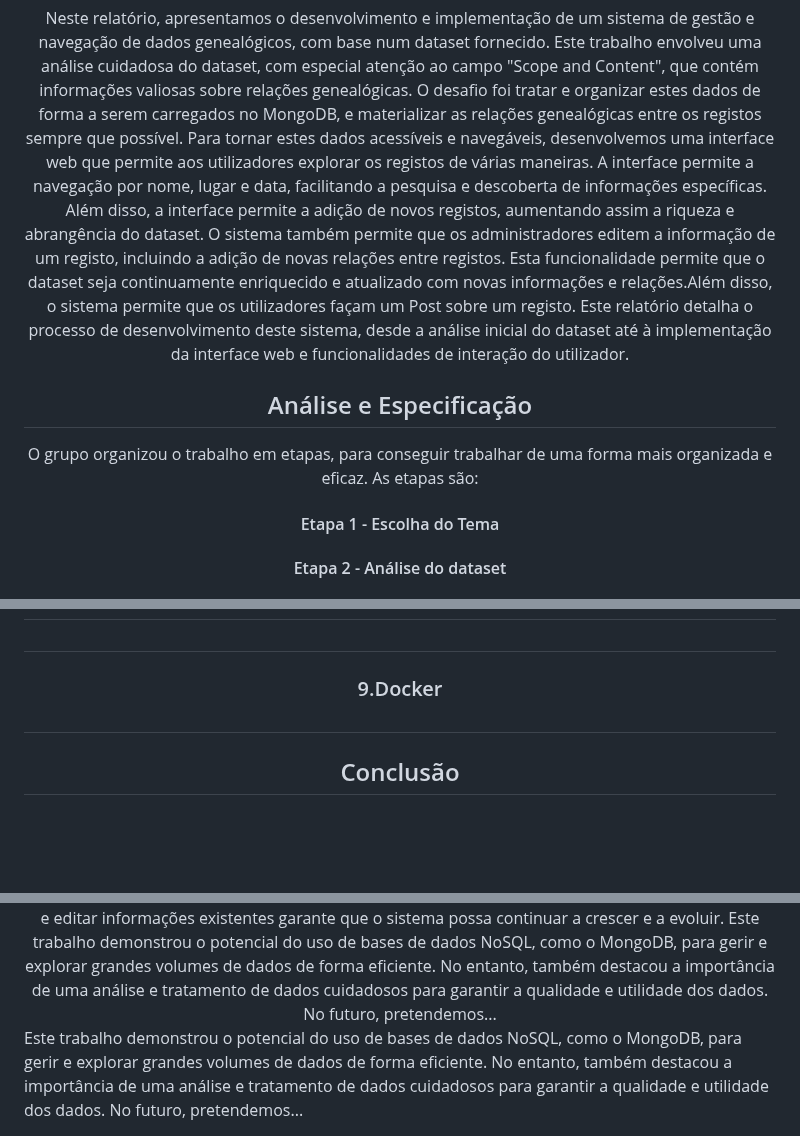
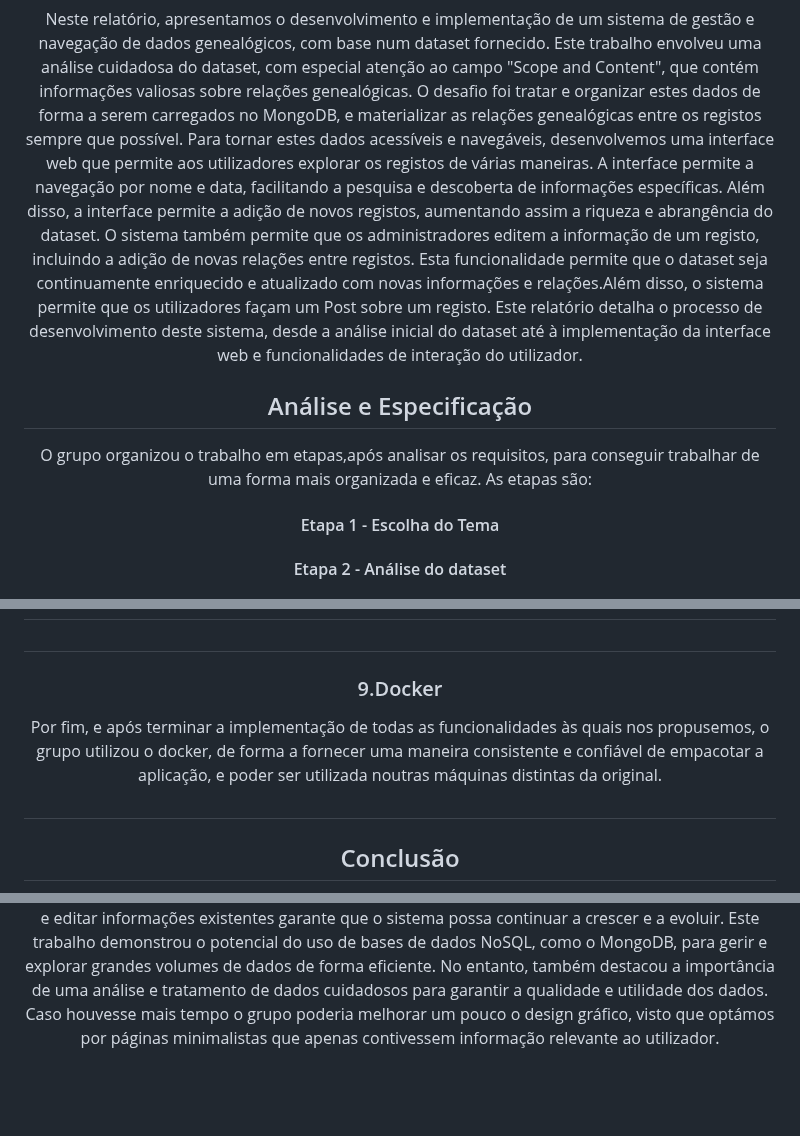
Before and after one commit to ARTurleite6/EW_PL, a Markdown page: README.md, 3 parts joined by grey strips. Drawn GitHub-style; blank space fills up the shorter version.

```diff
--- a/README.md
+++ b/README.md
@@ -21,7 +22,7 @@
 </h1>
 <h2> Introdução </h2>
 Neste relatório, apresentamos o desenvolvimento e implementação de um sistema de gestão e navegação de dados genealógicos, com base num dataset fornecido. Este trabalho envolveu uma análise cuidadosa do dataset, com especial atenção ao campo "Scope and Content", que contém informações valiosas sobre relações genealógicas. O desafio foi tratar e organizar estes dados de forma a serem carregados no MongoDB, e materializar as relações genealógicas entre os registos sempre que possível.
-Para tornar estes dados acessíveis e navegáveis, desenvolvemos uma interface web que permite aos utilizadores explorar os registos de várias maneiras. A interface permite a navegação por nome, lugar e data, facilitando a pesquisa e descoberta de informações específicas. Além disso, a interface permite a adição de novos registos, aumentando assim a riqueza e abrangência do dataset.
+Para tornar estes dados acessíveis e navegáveis, desenvolvemos uma interface web que permite aos utilizadores explorar os registos de várias maneiras. A interface permite a navegação por nome e data, facilitando a pesquisa e descoberta de informações específicas. Além disso, a interface permite a adição de novos registos, aumentando assim a riqueza e abrangência do dataset.
 O sistema também permite que os administradores editem a informação de um registo, incluindo a adição de novas relações entre registos. Esta funcionalidade permite que o dataset seja continuamente enriquecido e atualizado com novas informações e relações.Além disso, o sistema permite que os utilizadores façam um Post sobre um registo.
 Este relatório detalha o processo de desenvolvimento deste sistema, desde a análise inicial do dataset até à implementação da interface web e funcionalidades de interação do utilizador.
 
@@ -30,7 +31,7 @@ Este relatório detalha o processo de desenvolvimento deste sistema, desde a an
 <h2>
     Análise e Especificação
     </h2>
-O grupo organizou o trabalho em etapas, para conseguir trabalhar de uma forma mais organizada e eficaz. As etapas são:
+O grupo organizou o trabalho em etapas,após analisar os requisitos, para conseguir trabalhar de uma forma mais organizada e eficaz. As etapas são:
 <h4> Etapa 1 - Escolha do Tema</h4>
 <h4> Etapa 2 - Análise do dataset</h4>
 <h4> Etapa 3 - Importação do dataset no MongoDB</h4>
@@ -107,6 +131,8 @@ Caso a autenticação seja válida é criado um token que contém id do user, em
 
 <h1></h1>
 <h3>9.Docker</h3>
+Por fim, e após terminar a implementação de todas as funcionalidades às quais nos propusemos, o grupo utilizou o docker, de forma a fornecer uma maneira consistente e confiável de empacotar a aplicação, e poder ser utilizada noutras máquinas distintas da original.
+
 
 <h1></h1>
 
@@ -116,8 +142,7 @@ Caso a autenticação seja válida é criado um token que contém id do user, em
 Em conclusão, o desenvolvimento deste sistema de gestão e navegação de dados genealógicos representou um desafio significativo, mas também uma oportunidade para explorar novas formas de organizar, apresentar e interagir com dados complexos. Através de uma análise cuidadosa do dataset fornecido e da implementação de técnicas de tratamento de dados, conseguimos transformar um conjunto de informações aparentemente desconexas num recurso valioso para a pesquisa genealógica.
 A interface web desenvolvida permite uma navegação intuitiva e flexível pelos registos, facilitando a descoberta de relações e padrões. A possibilidade de adicionar novos registos e editar informações existentes garante que o sistema possa continuar a crescer e a evoluir.
 Este trabalho demonstrou o potencial do uso de bases de dados NoSQL, como o MongoDB, para gerir e explorar grandes volumes de dados de forma eficiente. No entanto, também destacou a importância de uma análise e tratamento de dados cuidadosos para garantir a qualidade e utilidade dos dados.
-No futuro, pretendemos...
+Caso houvesse mais tempo o grupo poderia melhorar um pouco o design gráfico, visto que optámos por páginas minimalistas que apenas contivessem informação relevante ao utilizador.
 </center>
-Este trabalho demonstrou o potencial do uso de bases de dados NoSQL, como o MongoDB, para gerir e explorar grandes volumes de dados de forma eficiente. No entanto, também destacou a importância de uma análise e tratamento de dados cuidadosos para garantir a qualidade e utilidade dos dados.
-No futuro, pretendemos...
+
 </center>
```
Also changed, not shown: other parts of README.md (+28 -4 lines).
